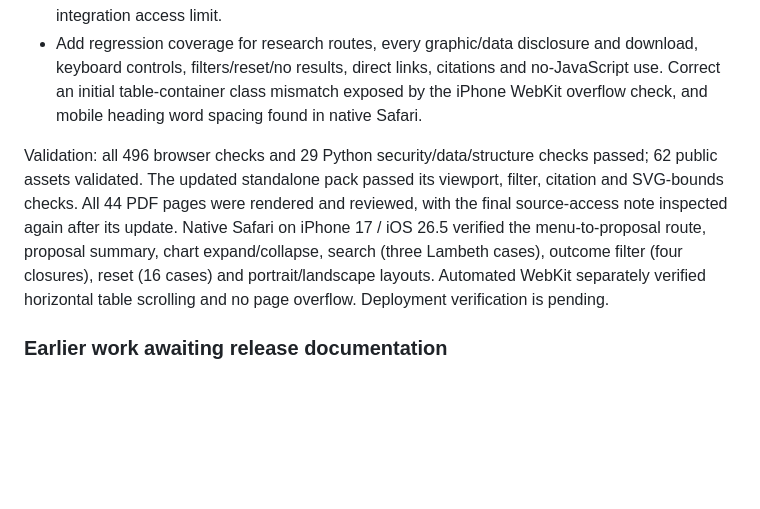
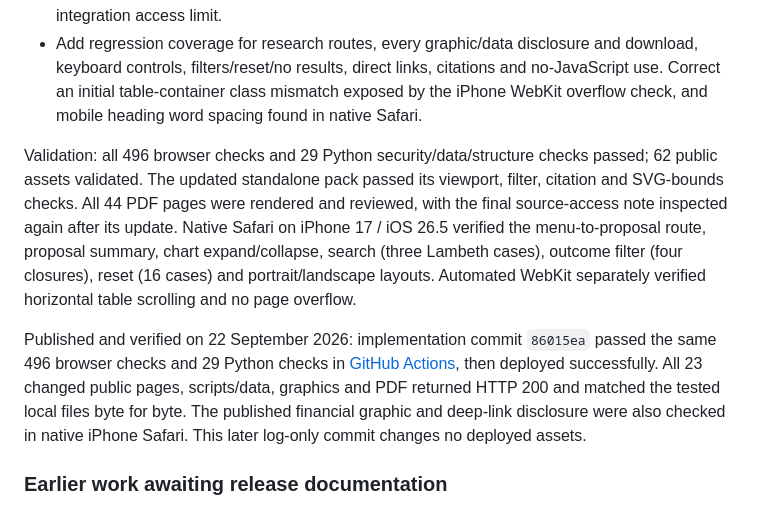
Before and after one commit to ystoneman/kew-riverside-website, a Markdown page: CHANGELOG.md, the part around the change. Drawn GitHub-style; blank space fills up the shorter version.

Commit message:
docs: record verified research deployment [skip ci]

```diff
--- a/CHANGELOG.md
+++ b/CHANGELOG.md
@@ -13,7 +13,9 @@ Visitor-facing changes and significant maintenance changes, newest first. The hi
 - Recheck all 16 school statuses. Of 45 source URLs, 42 were retrievable; S04, S05 and S28 returned HTTP 403. Preserve their earlier inspection record and explicitly disclose the integration access limit.
 - Add regression coverage for research routes, every graphic/data disclosure and download, keyboard controls, filters/reset/no results, direct links, citations and no-JavaScript use. Correct an initial table-container class mismatch exposed by the iPhone WebKit overflow check, and mobile heading word spacing found in native Safari.
 
-Validation: all 496 browser checks and 29 Python security/data/structure checks passed; 62 public assets validated. The updated standalone pack passed its viewport, filter, citation and SVG-bounds checks. All 44 PDF pages were rendered and reviewed, with the final source-access note inspected again after its update. Native Safari on iPhone 17 / iOS 26.5 verified the menu-to-proposal route, proposal summary, chart expand/collapse, search (three Lambeth cases), outcome filter (four closures), reset (16 cases) and portrait/landscape layouts. Automated WebKit separately verified horizontal table scrolling and no page overflow. Deployment verification is pending.
+Validation: all 496 browser checks and 29 Python security/data/structure checks passed; 62 public assets validated. The updated standalone pack passed its viewport, filter, citation and SVG-bounds checks. All 44 PDF pages were rendered and reviewed, with the final source-access note inspected again after its update. Native Safari on iPhone 17 / iOS 26.5 verified the menu-to-proposal route, proposal summary, chart expand/collapse, search (three Lambeth cases), outcome filter (four closures), reset (16 cases) and portrait/landscape layouts. Automated WebKit separately verified horizontal table scrolling and no page overflow.
+
+Published and verified on 22 September 2026: implementation commit `86015ea` passed the same 496 browser checks and 29 Python checks in [GitHub Actions](https://github.com/ystoneman/kew-riverside-website/actions/runs/35727959355), then deployed successfully. All 23 changed public pages, scripts/data, graphics and PDF returned HTTP 200 and matched the tested local files byte for byte. The published financial graphic and deep-link disclosure were also checked in native iPhone Safari. This later log-only commit changes no deployed assets.
 
 ### Earlier work awaiting release documentation
 
```
